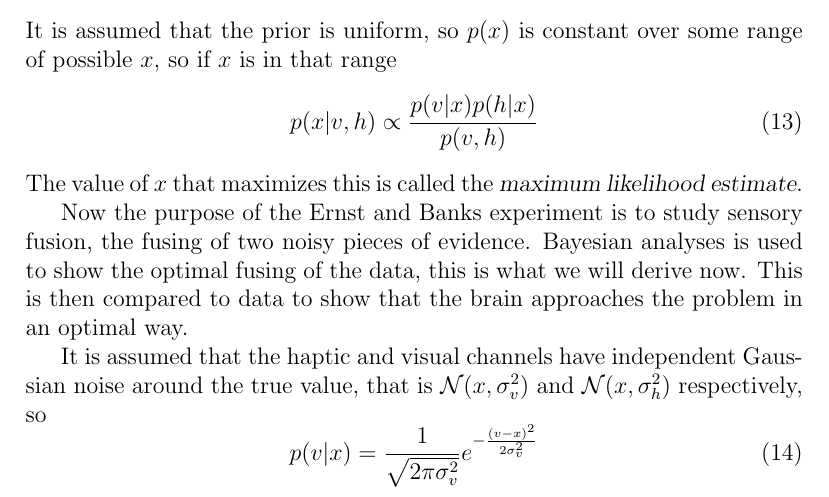
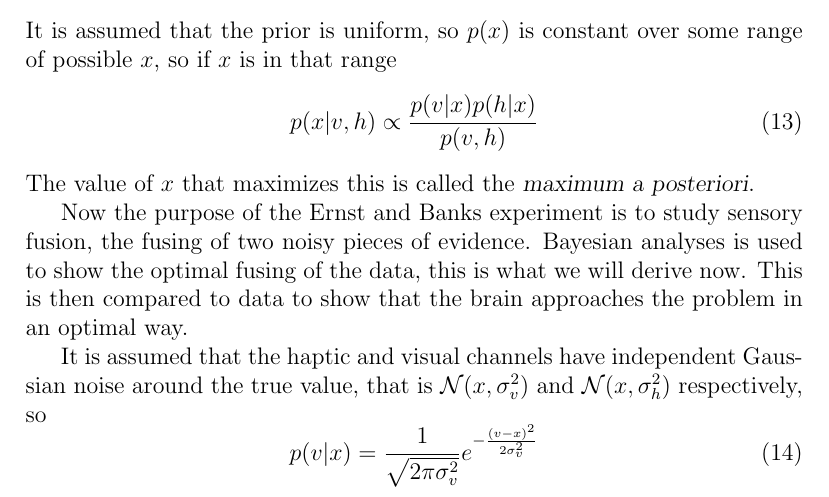
Before and after one commit to comsm0021/2018_19, a LaTeX document (4_probabilistic_senses/source/4_probabalistic_senses.tex): part of page 7 of 9, cut so that both start at the same text. Compiled offline with pdfLaTeX; a missing bibliography style is replaced by a similar one.

Commit message:
MLE to MAP

```diff
--- a/4_probabilistic_senses/source/4_probabalistic_senses.tex
+++ b/4_probabilistic_senses/source/4_probabalistic_senses.tex
@@ -230,7 +230,7 @@ It is assumed that the prior is uniform, so $p(x)$ is constant over some range o
 \begin{equation}
 p(x|v,h)\propto \frac{p(v|x)p(h|x)}{p(v,h)}
 \end{equation}
-The value of $x$ that maximizes this is called the \textsl{maximum likelihood estimate}.
+The value of $x$ that maximizes this is called the \textsl{maximum a posteriori}.
 
 Now the purpose of the Ernst and Banks experiment is to study sensory
 fusion, the fusing of two noisy pieces of evidence. Bayesian analyses
```
Also changed, not shown: 4_probabilistic_senses/4_probabalistic_senses.pdf, 1 other file.
